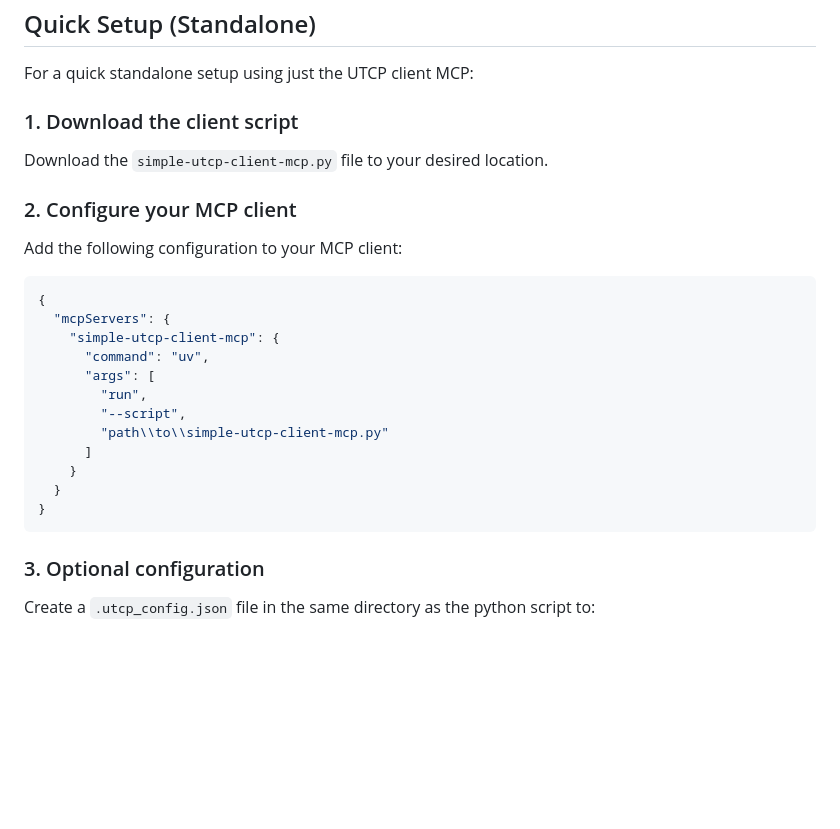
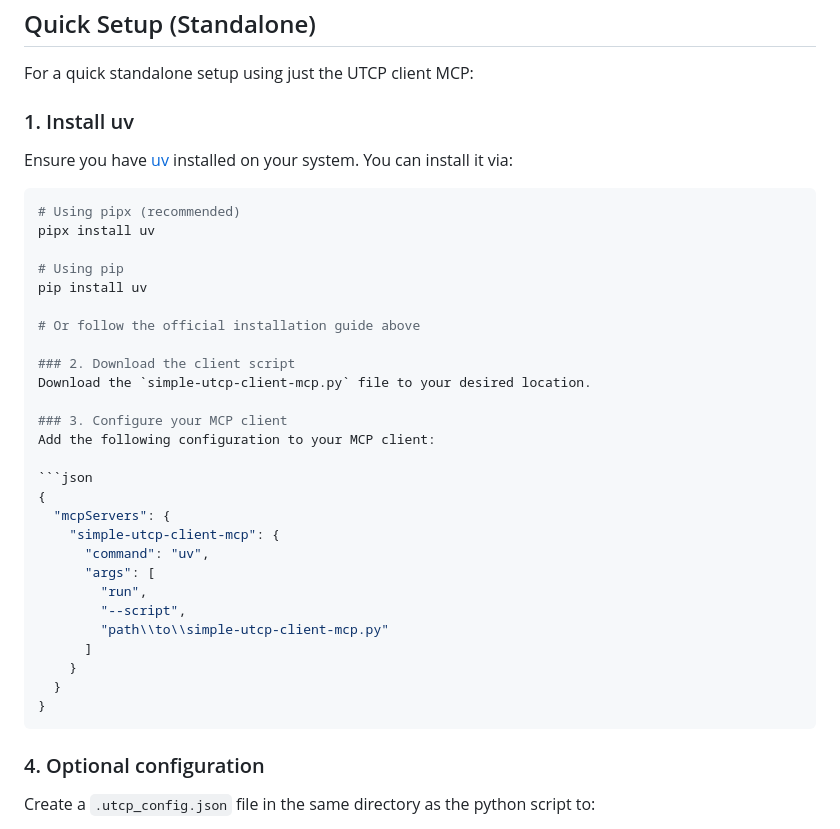
Before and after one commit to universal-tool-calling-protocol/utcp-mcp, a Markdown page: README.md, the part around the change. GitHub-like rendering; blank space fills up the shorter version.

````diff
--- a/README.md
+++ b/README.md
@@ -20,10 +20,22 @@ With UTCP-MCP Bridge, you only need to install one MCP server to access, manage,
 
 For a quick standalone setup using just the UTCP client MCP:
 
-### 1. Download the client script
+### 1. Install uv
+Ensure you have [uv](https://docs.astral.sh/uv/getting-started/installation/) installed on your system. You can install it via:
+
+```bash
+# Using pipx (recommended)
+pipx install uv
+
+# Using pip
+pip install uv
+
+# Or follow the official installation guide above
+
+### 2. Download the client script
 Download the `simple-utcp-client-mcp.py` file to your desired location.
 
-### 2. Configure your MCP client
+### 3. Configure your MCP client
 Add the following configuration to your MCP client:
 
 ```json
@@ -41,7 +53,7 @@ Add the following configuration to your MCP client:
 }
 ```
 
-### 3. Optional configuration
+### 4. Optional configuration
 Create a `.utcp_config.json` file in the same directory as the python script to:
 - Set environment variables (optional)
 - Register providers on startup (optional)
````
